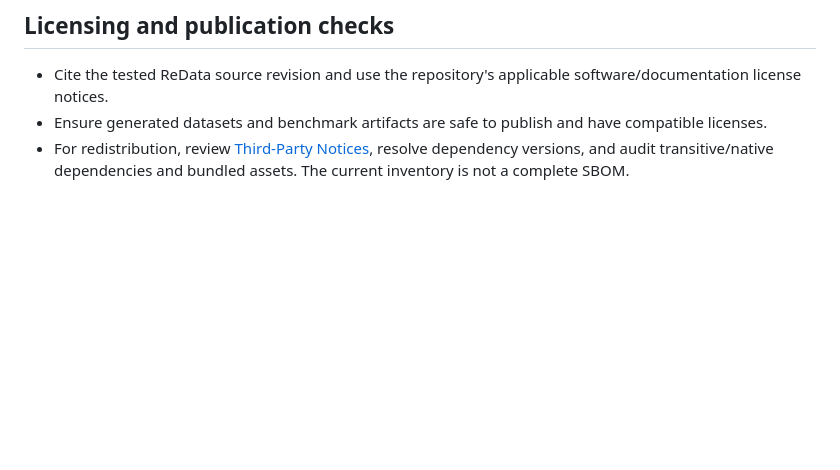
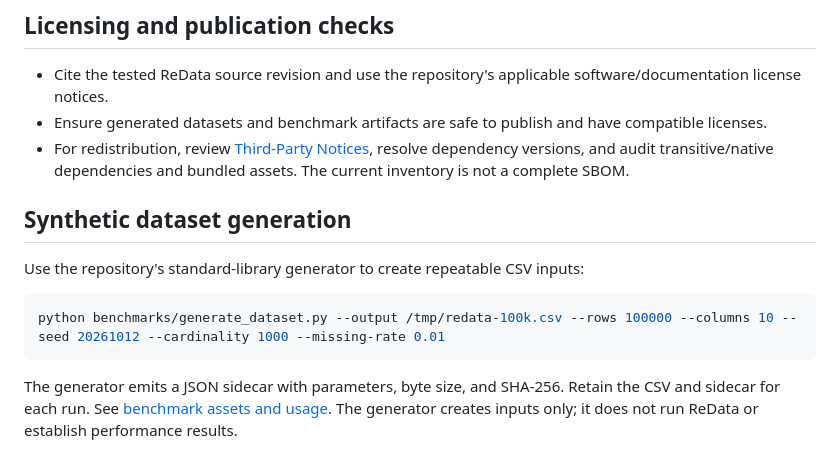
Before and after one commit to theraghavraman/redata, a Markdown page: docs/BENCHMARK_PROTOCOL.md, the part around the change. Drawn GitHub-style; blank space fills up the shorter version.

Commit message:
docs: link deterministic dataset generator in benchmark protocol

````diff
--- a/docs/BENCHMARK_PROTOCOL.md
+++ b/docs/BENCHMARK_PROTOCOL.md
@@ -69,3 +69,14 @@ The report can move from draft to evaluated status only when the tested version,
 - Cite the tested ReData source revision and use the repository's applicable software/documentation license notices.
 - Ensure generated datasets and benchmark artifacts are safe to publish and have compatible licenses.
 - For redistribution, review [Third-Party Notices](../THIRD_PARTY_NOTICES.md), resolve dependency versions, and audit transitive/native dependencies and bundled assets. The current inventory is not a complete SBOM.
+
+
+## Synthetic dataset generation
+
+Use the repository's standard-library generator to create repeatable CSV inputs:
+
+```bash
+python benchmarks/generate_dataset.py --output /tmp/redata-100k.csv --rows 100000 --columns 10 --seed 20261012 --cardinality 1000 --missing-rate 0.01
+```
+
+The generator emits a JSON sidecar with parameters, byte size, and SHA-256. Retain the CSV and sidecar for each run. See [benchmark assets and usage](../benchmarks/README.md). The generator creates inputs only; it does not run ReData or establish performance results.
````
